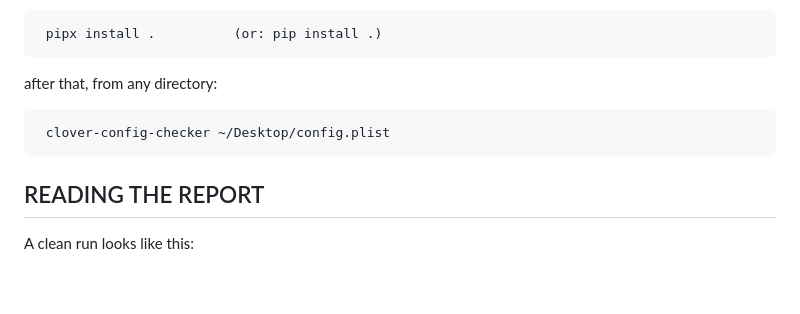
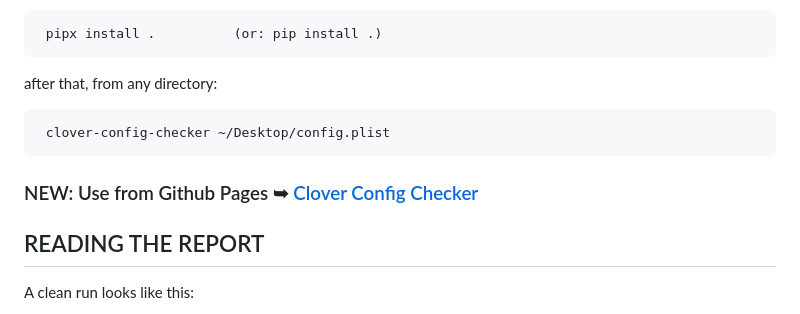
Before and after one commit to chris1111/CloverConfigChecker, a Markdown page: README.md, the part around the change. GitHub-like rendering; blank space fills up the shorter version.

Commit message:
Add link to Clover Config Checker on GitHub Pages

```diff
--- a/README.md
+++ b/README.md
@@ -103,6 +103,8 @@ after that, from any directory:
      clover-config-checker ~/Desktop/config.plist
 
 
+### NEW: Use from Github Pages ➥ [Clover Config Checker](https://chris1111.github.io/CloverConfigChecker/)
+
 READING THE REPORT
 ------------------
 A clean run looks like this:
```
